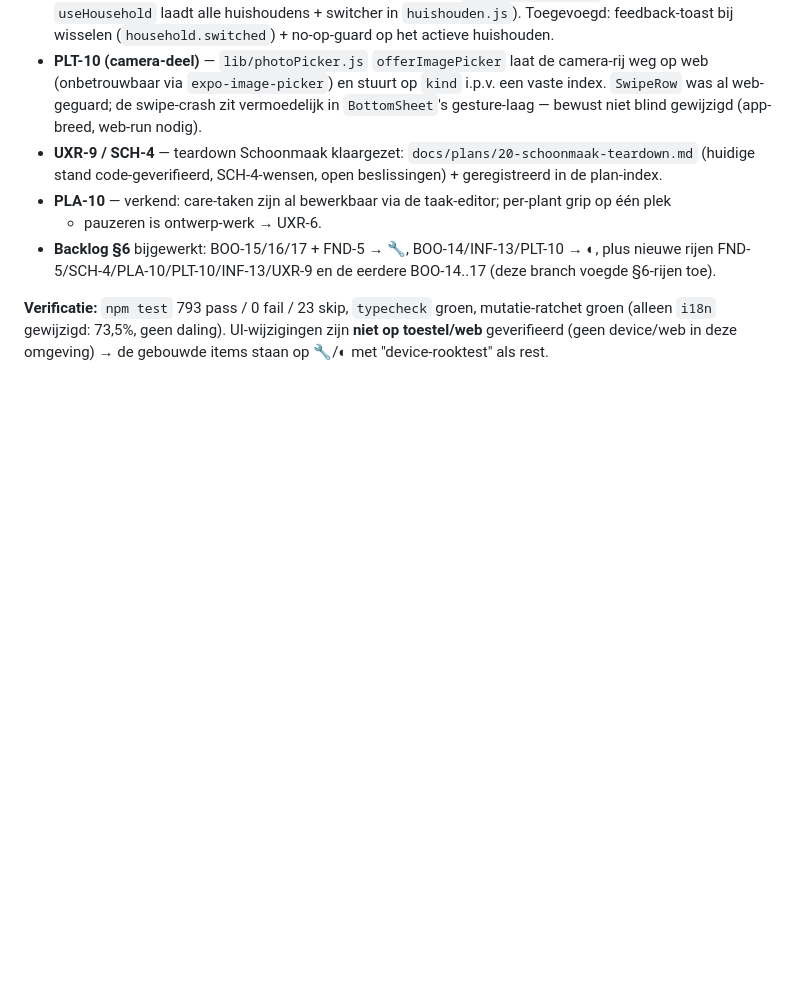
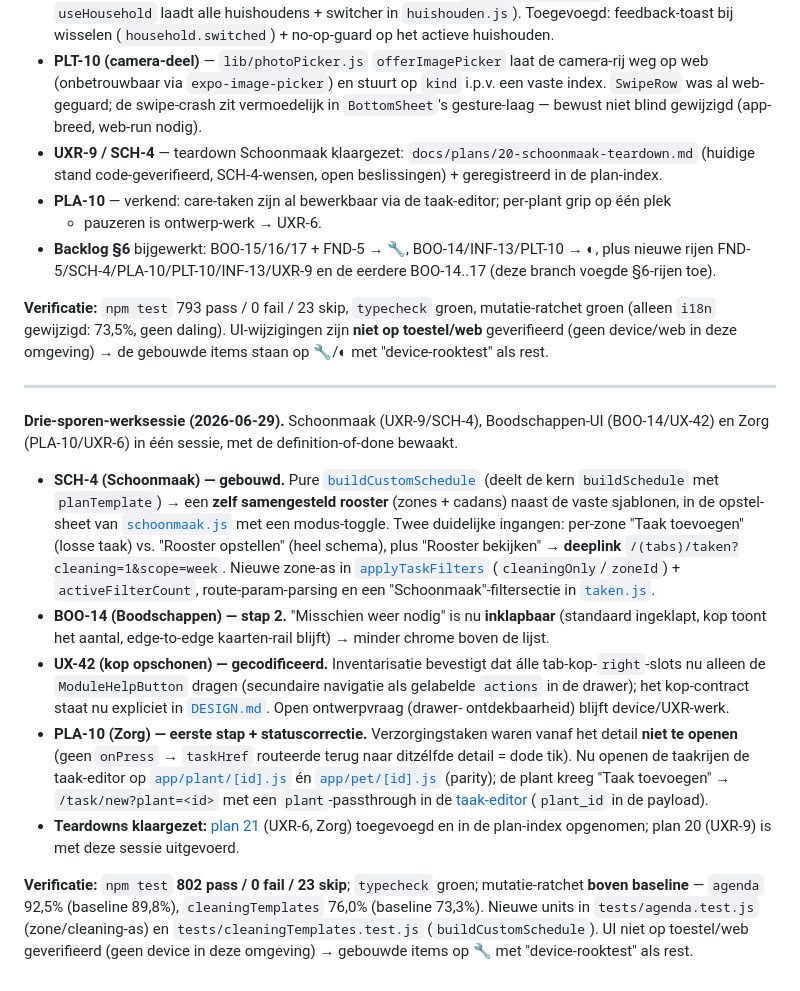
Before and after one commit to erik081294/smol-test, a Markdown page: huishoek-voortgang.md, the part around the change. Rendered like a GitHub page; blank space fills up the shorter version.

Commit message:
docs: backlog §6, voortgangslog en plan-index bijwerken voor de drie sporen
- backlog §6: SCH-4/PLA-10 → 🔧 (gebouwd), BOO-14 stap 2, UX-42 gecodificeerd,
  UXR-6/UXR-9 → 🔧 met de genomen beslissingen + resterende device-rooktest.
- huishoek-voortgang.md: chronologische entry voor de drie-sporen-sessie.
- docs/plans/00-overzicht.md: plan 21 (Teardown Zorg-modules) opgenomen.

Co-Authored-By: Claude Opus 4.8 <noreply@anthropic.com>

```diff
--- a/huishoek-voortgang.md
+++ b/huishoek-voortgang.md
@@ -766,3 +766,35 @@ gebruik op toestel een batch UX-fixes en backlog-uitbreidingen; branch
 **Verificatie:** `npm test` 793 pass / 0 fail / 23 skip, `typecheck` groen, mutatie-ratchet groen
 (alleen `i18n` gewijzigd: 73,5%, geen daling). UI-wijzigingen zijn **niet op toestel/web** geverifieerd
 (geen device/web in deze omgeving) → de gebouwde items staan op 🔧/◐ met "device-rooktest" als rest.
+
+---
+
+**Drie-sporen-werksessie (2026-06-29).** Schoonmaak (UXR-9/SCH-4), Boodschappen-UI (BOO-14/UX-42)
+en Zorg (PLA-10/UXR-6) in één sessie, met de definition-of-done bewaakt.
+
+- **SCH-4 (Schoonmaak) — gebouwd.** Pure [`buildCustomSchedule`](lib/cleaningTemplates.js) (deelt de
+  kern `buildSchedule` met `planTemplate`) → een **zelf samengesteld rooster** (zones + cadans) naast
+  de vaste sjablonen, in de opstel-sheet van [`schoonmaak.js`](app/(tabs)/schoonmaak.js) met een
+  modus-toggle. Twee duidelijke ingangen: per-zone "Taak toevoegen" (losse taak) vs. "Rooster
+  opstellen" (heel schema), plus "Rooster bekijken" → **deeplink** `/(tabs)/taken?cleaning=1&scope=week`.
+  Nieuwe zone-as in [`applyTaskFilters`](lib/agenda.js) (`cleaningOnly`/`zoneId`) + `activeFilterCount`,
+  route-param-parsing en een "Schoonmaak"-filtersectie in [`taken.js`](app/(tabs)/taken.js).
+- **BOO-14 (Boodschappen) — stap 2.** "Misschien weer nodig" is nu **inklapbaar** (standaard
+  ingeklapt, kop toont het aantal, edge-to-edge kaarten-rail blijft) → minder chrome boven de lijst.
+- **UX-42 (kop opschonen) — gecodificeerd.** Inventarisatie bevestigt dat álle tab-kop-`right`-slots
+  nu alleen de `ModuleHelpButton` dragen (secundaire navigatie als gelabelde `actions` in de drawer);
+  het kop-contract staat nu expliciet in [`DESIGN.md`](DESIGN.md). Open ontwerpvraag (drawer-
+  ontdekbaarheid) blijft device/UXR-werk.
+- **PLA-10 (Zorg) — eerste stap + statuscorrectie.** Verzorgingstaken waren vanaf het detail **niet
+  te openen** (geen `onPress` → `taskHref` routeerde terug naar ditzélfde detail = dode tik). Nu openen
+  de taakrijen de taak-editor op [`app/plant/[id].js`](app/plant/%5Bid%5D.js) én
+  [`app/pet/[id].js`](app/pet/%5Bid%5D.js) (parity); de plant kreeg "Taak toevoegen" → `/task/new?plant=<id>`
+  met een `plant`-passthrough in de [taak-editor](app/task/%5Bid%5D.js) (`plant_id` in de payload).
+- **Teardowns klaargezet:** [plan 21](docs/plans/21-zorg-teardown.md) (UXR-6, Zorg) toegevoegd en in de
+  plan-index opgenomen; plan 20 (UXR-9) is met deze sessie uitgevoerd.
+
+**Verificatie:** `npm test` **802 pass / 0 fail / 23 skip**; `typecheck` groen; mutatie-ratchet **boven
+baseline** — `agenda` 92,5% (baseline 89,8%), `cleaningTemplates` 76,0% (baseline 73,3%). Nieuwe units in
+`tests/agenda.test.js` (zone/cleaning-as) en `tests/cleaningTemplates.test.js` (`buildCustomSchedule`).
+UI niet op toestel/web geverifieerd (geen device in deze omgeving) → gebouwde items op 🔧 met
+"device-rooktest" als rest.
```
Also changed, not shown: docs/plans/00-overzicht.md (+1 -0 lines), huishoek-backlog.md (+6 -6 lines).
